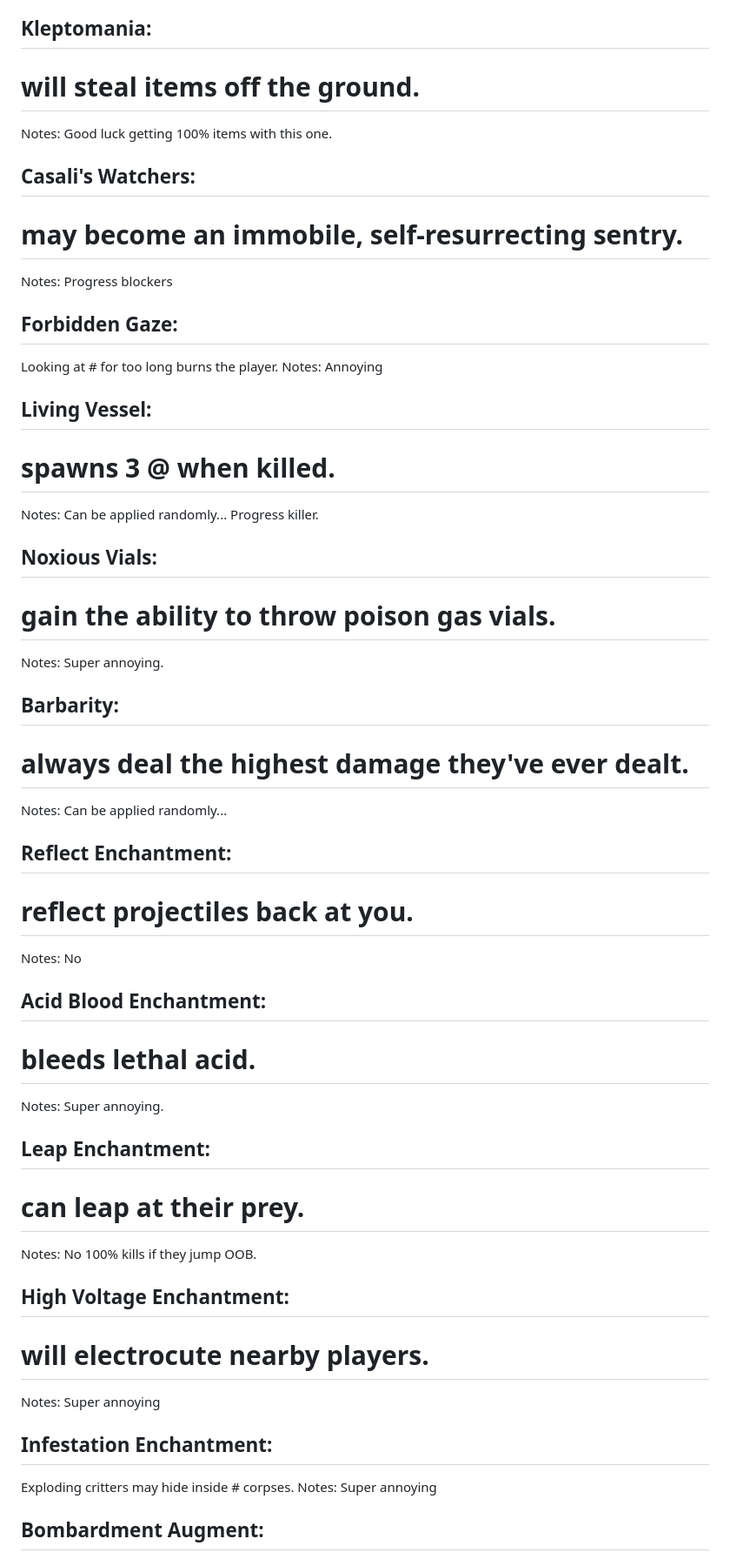
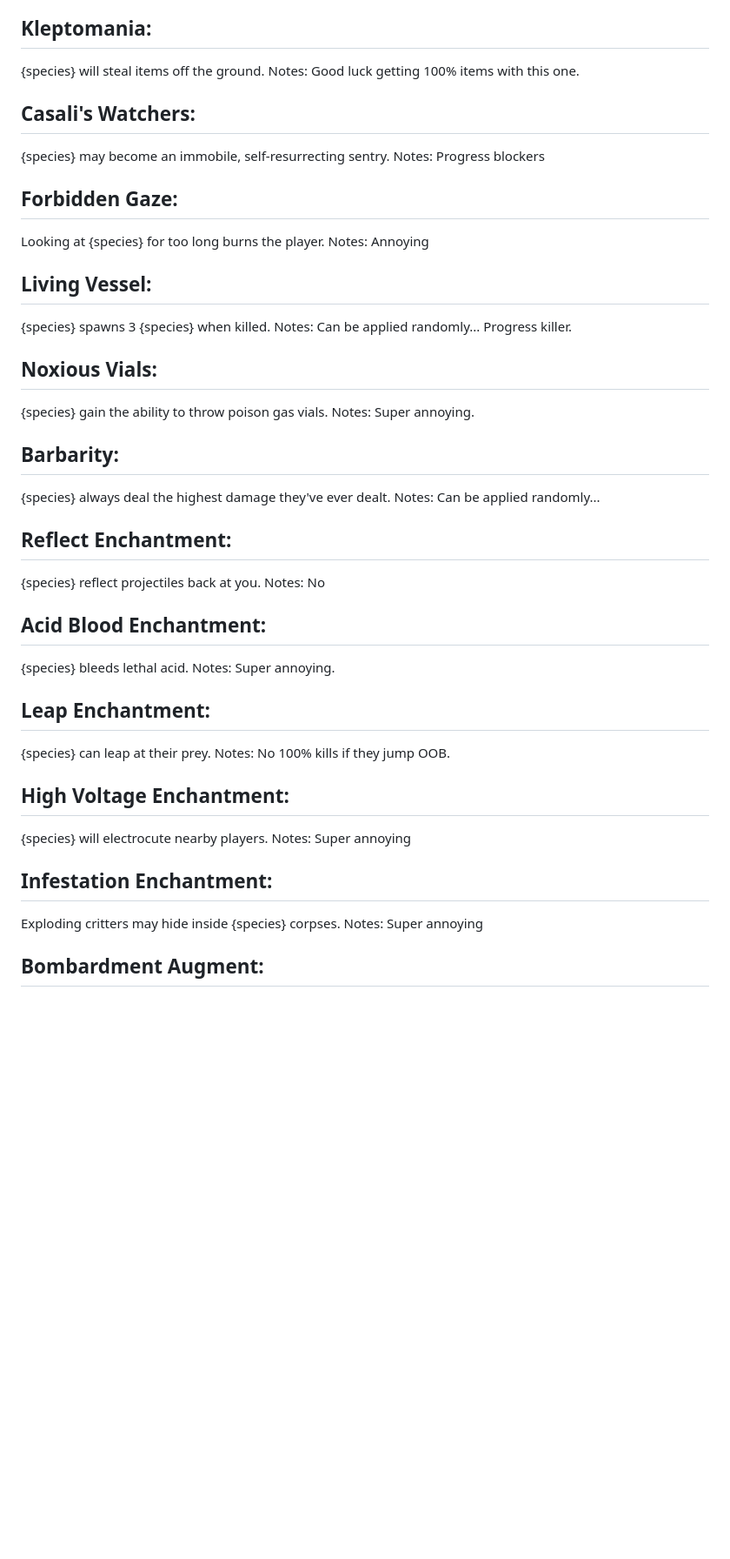
Before and after one commit to McNerdius/doom, a Markdown page: BigMacDeck/readme.md, the part around the change printed below. Shown: that part at 87% size. Drawn GitHub-style; blank space fills up the shorter version.

Commit message:
fix markdown, add ZDL pic

```diff
--- a/BigMacDeck/readme.md
+++ b/BigMacDeck/readme.md
@@ -208,57 +216,57 @@ Notes: Imagine choosing between sniping a cybie or teleporting next to it.
 
 Kleptomania:
 ------
-# will steal items off the ground.
+{species} will steal items off the ground.
 Notes: Good luck getting 100% items with this one.
 
 Casali's Watchers:
 ------
-# may become an immobile, self-resurrecting sentry.
+{species} may become an immobile, self-resurrecting sentry.
 Notes: Progress blockers
 
 Forbidden Gaze:
 ------
-Looking at # for too long burns the player.
+Looking at {species} for too long burns the player.
 Notes: Annoying
 
 Living Vessel:
 ------
-# spawns 3 @ when killed.
+{species} spawns 3 {species} when killed.
 Notes: Can be applied randomly... Progress killer.
 
 Noxious Vials:
 ------
-# gain the ability to throw poison gas vials.
+{species} gain the ability to throw poison gas vials.
 Notes: Super annoying.
 
 Barbarity:
 ------
-# always deal the highest damage they've ever dealt.
+{species} always deal the highest damage they've ever dealt.
 Notes: Can be applied randomly...
 
 Reflect Enchantment:
 ------
-# reflect projectiles back at you.
+{species} reflect projectiles back at you.
 Notes: No
 
 Acid Blood Enchantment:
 ------
-# bleeds lethal acid.
+{species} bleeds lethal acid.
 Notes: Super annoying.
 
 Leap Enchantment:
 ------
-# can leap at their prey.
+{species} can leap at their prey.
 Notes: No 100% kills if they jump OOB.
 
 High Voltage Enchantment:
 ------
-# will electrocute nearby players.
+{species} will electrocute nearby players.
 Notes: Super annoying
 
 Infestation Enchantment:
 ------
-Exploding critters may hide inside # corpses.
+Exploding critters may hide inside {species} corpses.
 Notes: Super annoying
 
 Bombardment Augment:
```
Also changed, not shown: other parts of BigMacDeck/readme.md (+12 -4 lines), BigMacDeck/ZDL.png (added), 1 other file.
